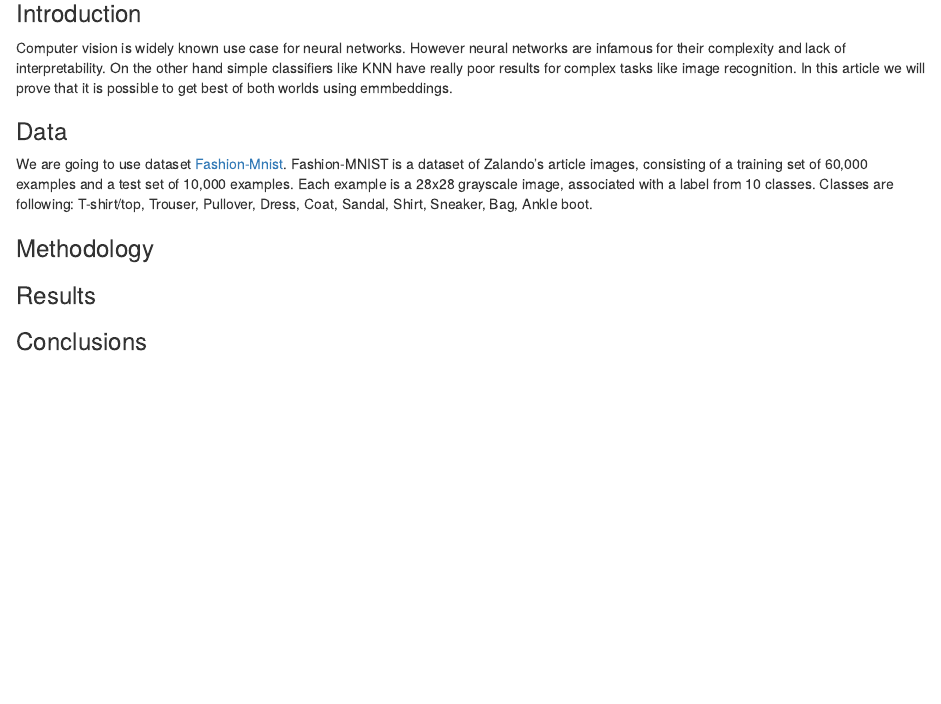
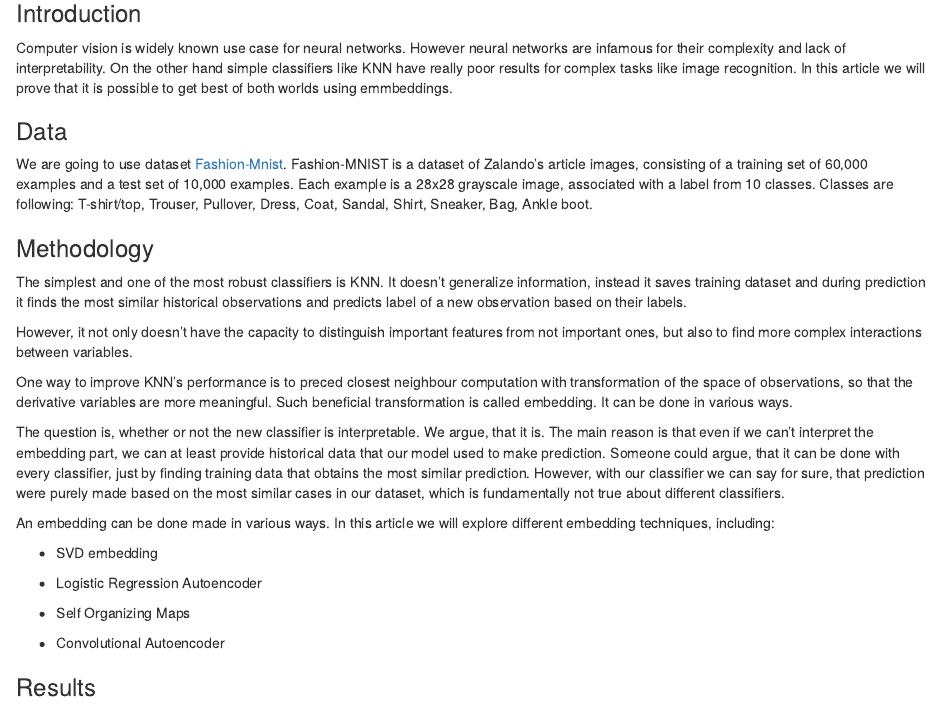
Before and after one commit to bogdankjastrzebski/WarsztatyBadawcze2, an R Markdown document (artykuł/3-8-computer-vision.Rmd): the page in a window 1100 px wide, from 150 px down. Rendered offline with R 4.5, knitr and Pandoc, with nearby package versions.

Commit message:
crazy commit

```diff
--- a/artykuł/3-8-computer-vision.Rmd
+++ b/artykuł/3-8-computer-vision.Rmd
@@ -13,6 +13,25 @@ We are going to use dataset [Fashion-Mnist](https://www.openml.org/d/40996). Fas
 
 ### Methodology
 
+The simplest and one of the most robust classifiers is KNN. It doesn't generalize information, instead it saves training dataset and during prediction it finds the most similar historical observations and predicts label of a new observation based on their labels.
+
+However, it not only doesn't have the capacity to distinguish important features from not important ones, but also to find more complex interactions between variables.
+
+One way to improve KNN's performance is to preced closest neighbour computation with transformation of the space of observations, so that the derivative variables are more meaningful. Such beneficial transformation is called embedding. It can be done in various ways.
+
+The question is, whether or not the new classifier is interpretable. We argue, that it is. The main reason is that even if we can't interpret the embedding part, we can at least provide historical data that our model used to make prediction. Someone could argue, that it can be done with every classifier, just by finding training data that obtains the most similar prediction. However, with our classifier we can say for sure, that prediction were purely made based on the most similar cases in our dataset, which is fundamentally not true about different classifiers.
+
+An embedding can be done made in various ways. In this article we will explore different embedding techniques, including:
+
+* SVD embedding
+
+* Logistic Regression Autoencoder
+
+* Self Organizing Maps
+
+* Convolutional Autoencoder
+
+
 
 ### Results
 
```
Also changed, not shown: 1 other file.
